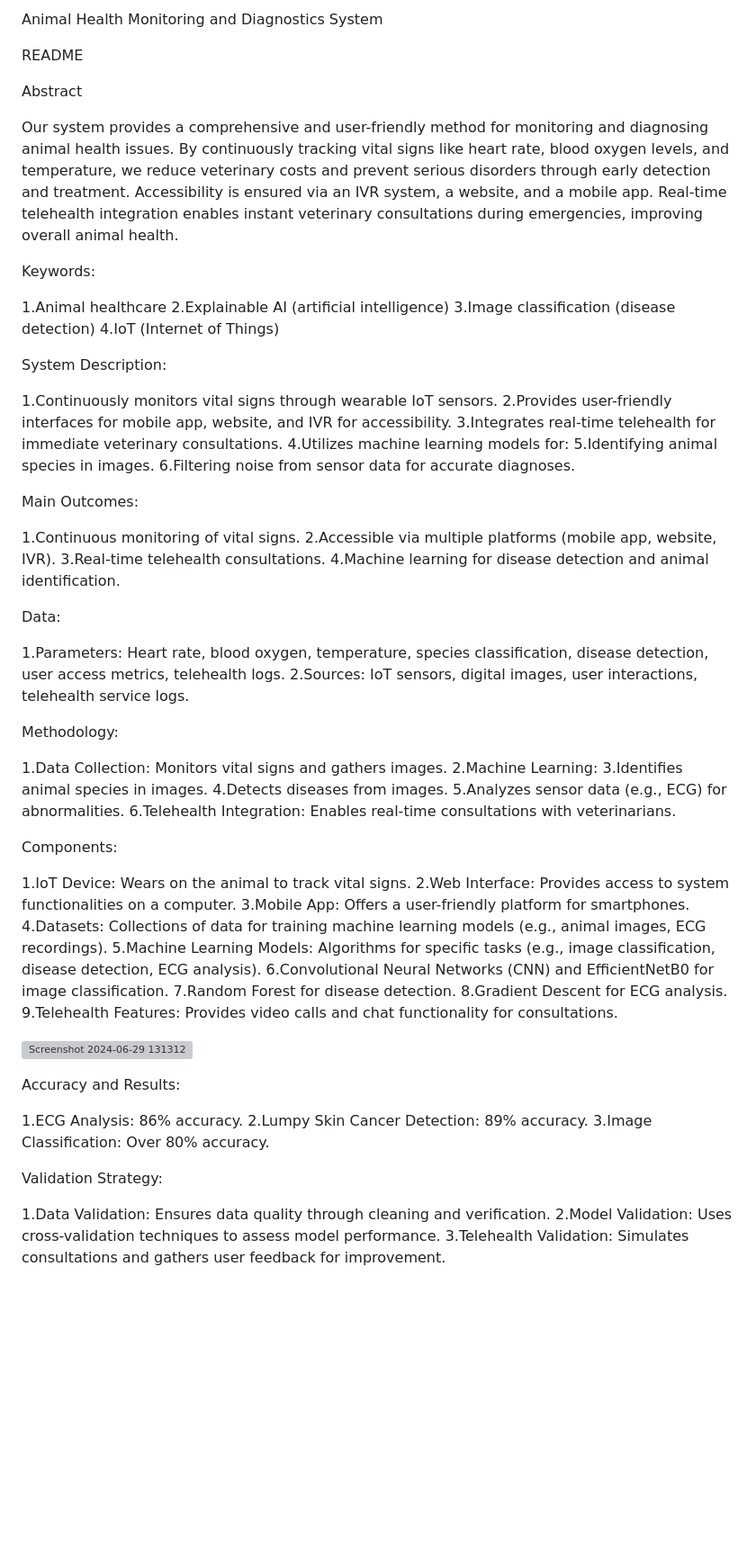
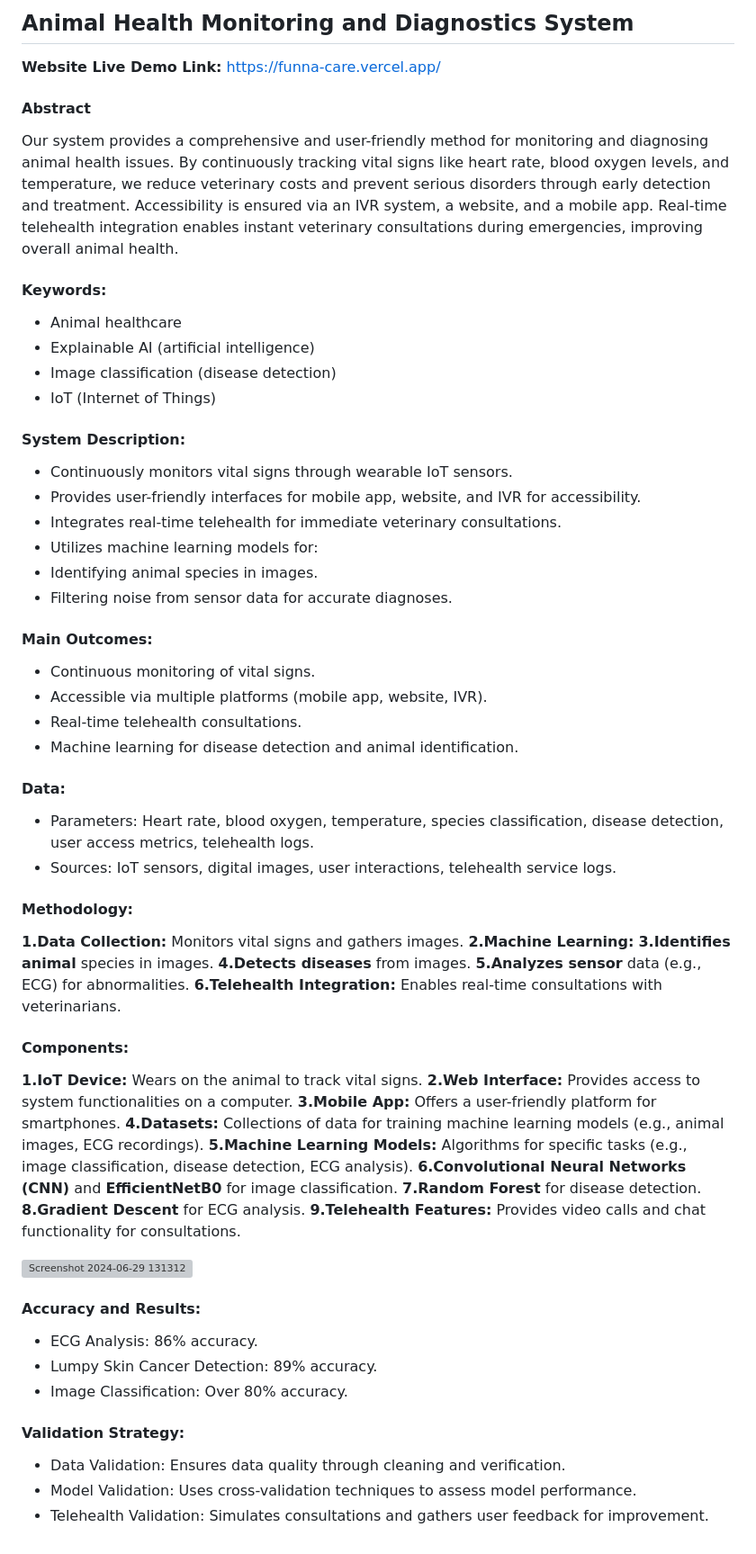
Before and after one commit to Amit5620/funna-care, a Markdown page: README.md, the part around the change. Shown: that part at 90% size. Rendered like a GitHub page; blank space fills up the shorter version; grey boxes are pictures that could not be loaded.

```diff
--- a/README.md
+++ b/README.md
@@ -1,76 +1,76 @@
-Animal Health Monitoring and Diagnostics System
+## Animal Health Monitoring and Diagnostics System
 
-README
+**Website Live Demo Link:** https://funna-care.vercel.app/
 
-Abstract
+#### Abstract
 
 Our system provides a comprehensive and user-friendly method for monitoring and diagnosing animal health issues. By continuously tracking vital signs like heart rate, blood oxygen levels, and temperature, we reduce veterinary costs and prevent serious disorders through early detection and treatment. Accessibility is ensured via an IVR system, a website, and a mobile app. Real-time telehealth integration enables instant veterinary consultations during emergencies, improving overall animal health.
 
-Keywords:
+#### Keywords:
 
-1.Animal healthcare
-2.Explainable AI (artificial intelligence)
-3.Image classification (disease detection)
-4.IoT (Internet of Things)
+- Animal healthcare
+- Explainable AI (artificial intelligence)
+- Image classification (disease detection)
+- IoT (Internet of Things)
 
-System Description:
+#### System Description:
 
-1.Continuously monitors vital signs through wearable IoT sensors.
-2.Provides user-friendly interfaces for mobile app, website, and IVR for accessibility.
-3.Integrates real-time telehealth for immediate veterinary consultations.
-4.Utilizes machine learning models for:
-5.Identifying animal species in images.
-6.Filtering noise from sensor data for accurate diagnoses.
+- Continuously monitors vital signs through wearable IoT sensors.
+- Provides user-friendly interfaces for mobile app, website, and IVR for accessibility.
+- Integrates real-time telehealth for immediate veterinary consultations.
+- Utilizes machine learning models for:
+- Identifying animal species in images.
+- Filtering noise from sensor data for accurate diagnoses.
 
 
-Main Outcomes:
+#### Main Outcomes:
 
-1.Continuous monitoring of vital signs.
-2.Accessible via multiple platforms (mobile app, website, IVR).
-3.Real-time telehealth consultations.
-4.Machine learning for disease detection and animal identification.
+- Continuous monitoring of vital signs.
+- Accessible via multiple platforms (mobile app, website, IVR).
+- Real-time telehealth consultations.
+- Machine learning for disease detection and animal identification.
 
-Data:
+#### Data:
 
-1.Parameters: Heart rate, blood oxygen, temperature, species classification, disease detection, user access metrics, telehealth logs.
-2.Sources: IoT sensors, digital images, user interactions, telehealth service logs.
+- Parameters: Heart rate, blood oxygen, temperature, species classification, disease detection, user access metrics, telehealth logs.
+- Sources: IoT sensors, digital images, user interactions, telehealth service logs.
 
 
-Methodology:
+#### Methodology:
 
-1.Data Collection: Monitors vital signs and gathers images.
-2.Machine Learning:
-3.Identifies animal species in images.
-4.Detects diseases from images.
-5.Analyzes sensor data (e.g., ECG) for abnormalities.
-6.Telehealth Integration: Enables real-time consultations with veterinarians.
+**1.Data Collection:** Monitors vital signs and gathers images.
+**2.Machine Learning:**
+**3.Identifies animal** species in images.
+**4.Detects diseases** from images.
+**5.Analyzes sensor** data (e.g., ECG) for abnormalities.
+**6.Telehealth Integration:** Enables real-time consultations with veterinarians.
 
 
-Components:
+#### Components:
 
-1.IoT Device: Wears on the animal to track vital signs.
-2.Web Interface: Provides access to system functionalities on a computer.
-3.Mobile App: Offers a user-friendly platform for smartphones.
-4.Datasets: Collections of data for training machine learning models (e.g., animal images, ECG recordings).
-5.Machine Learning Models: Algorithms for specific tasks (e.g., image classification, disease detection, ECG analysis).
-6.Convolutional Neural Networks (CNN) and EfficientNetB0 for image classification.
-7.Random Forest for disease detection.
-8.Gradient Descent for ECG analysis.
-9.Telehealth Features: Provides video calls and chat functionality for consultations.
+**1.IoT Device:** Wears on the animal to track vital signs.
+**2.Web Interface:** Provides access to system functionalities on a computer.
+**3.Mobile App:** Offers a user-friendly platform for smartphones.
+**4.Datasets:** Collections of data for training machine learning models (e.g., animal images, ECG recordings).
+**5.Machine Learning Models:** Algorithms for specific tasks (e.g., image classification, disease detection, ECG analysis).
+**6.Convolutional Neural Networks (CNN)** and **EfficientNetB0** for image classification.
+**7.Random Forest** for disease detection.
+**8.Gradient Descent** for ECG analysis.
+**9.Telehealth Features:** Provides video calls and chat functionality for consultations.
 
 ![Screenshot 2024-06-29 131312](https://github.com/supriyo010/funna-care/assets/130129570/a9264b24-1e54-4871-bc7e-78024e1fd2d4)
 
 
 
-Accuracy and Results:
+#### Accuracy and Results:
 
-1.ECG Analysis: 86% accuracy.
-2.Lumpy Skin Cancer Detection: 89% accuracy.
-3.Image Classification: Over 80% accuracy.
+- ECG Analysis: 86% accuracy.
+- Lumpy Skin Cancer Detection: 89% accuracy.
+- Image Classification: Over 80% accuracy.
 
 
-Validation Strategy:
+#### Validation Strategy:
 
-1.Data Validation: Ensures data quality through cleaning and verification.
-2.Model Validation: Uses cross-validation techniques to assess model performance.
-3.Telehealth Validation: Simulates consultations and gathers user feedback for improvement.
+- Data Validation: Ensures data quality through cleaning and verification.
+- Model Validation: Uses cross-validation techniques to assess model performance.
+- Telehealth Validation: Simulates consultations and gathers user feedback for improvement.
```
